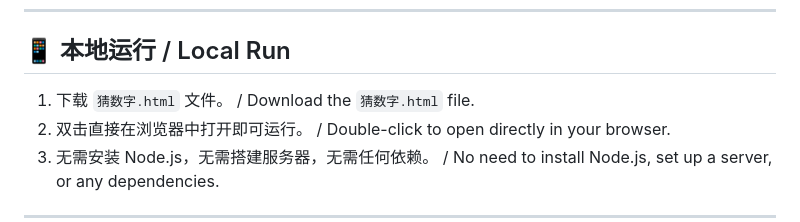
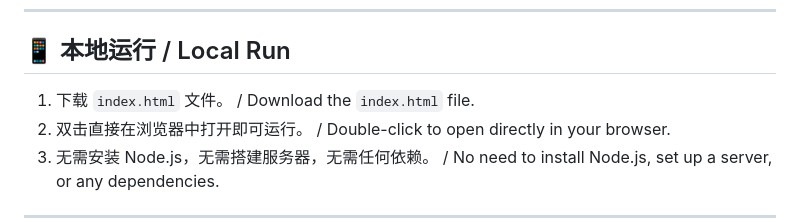
Before and after one commit to lutian-z/guess-number-upgrade, a Markdown page: README.md, the part around the change. Rendered like a GitHub page.

Commit message:
Update something

```diff
--- a/README.md
+++ b/README.md
@@ -126,7 +126,7 @@ These mechanisms can be **freely combined** to create hellish difficulty:
 
 ## 📱 本地运行 / Local Run
 
-1.  下载 `猜数字.html` 文件。 / Download the `猜数字.html` file.
+1.  下载 `index.html` 文件。 / Download the `index.html` file.
 2.  双击直接在浏览器中打开即可运行。 / Double-click to open directly in your browser.
 3.  无需安装 Node.js，无需搭建服务器，无需任何依赖。 / No need to install Node.js, set up a server, or any dependencies.
 
```
